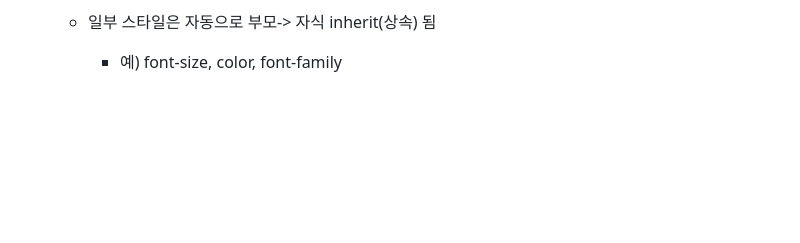
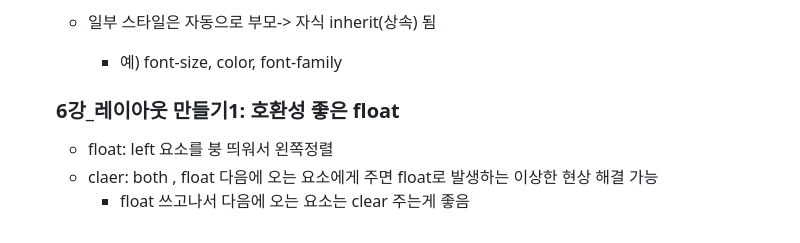
Before and after one commit to lhh0704/html-practice, a Markdown page: md/01.memo.md, the part around the change. GitHub-like rendering; blank space fills up the shorter version.

Commit message:
06강_레이아웃 만들기1: 호환성 좋은 float

```diff
--- a/md/01.memo.md
+++ b/md/01.memo.md
@@ -37,3 +37,8 @@
 
   - 일부 스타일은 자동으로 부모-> 자식 inherit(상속) 됨
     - 예) font-size, color, font-family
+
+  ### 6강_레이아웃 만들기1: 호환성 좋은 float
+  - float: left 요소를 붕 띄워서 왼쪽정렬
+  - claer: both , float 다음에 오는 요소에게 주면 float로 발생하는 이상한 현상 해결 가능
+    - float 쓰고나서 다음에 오는 요소는 clear 주는게 좋음
```
Also changed, not shown: md/02.test.md (added, +3 -0 lines), md/assets/test.png (added), 2 other files.
